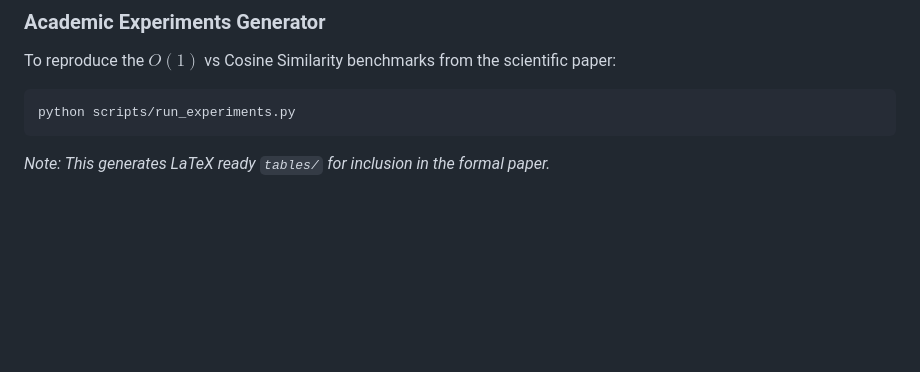
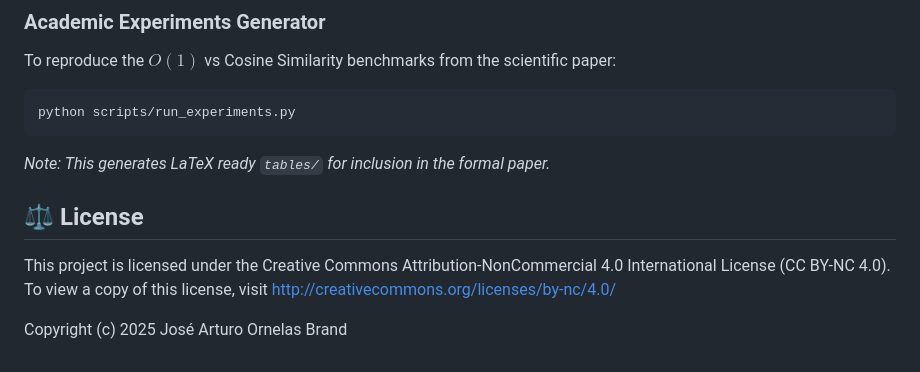
Before and after one commit to arturoornelasb/Triadic-Neurosymbolic-Engine, a Markdown page: README.md, the part around the change. Rendered like a GitHub page; blank space fills up the shorter version.

Commit message:
docs: add CC BY-NC 4.0 license and copyright declaration

````diff
--- a/README.md
+++ b/README.md
@@ -64,3 +64,9 @@ To reproduce the $O(1)$ vs Cosine Similarity benchmarks from the scientific pape
 python scripts/run_experiments.py
 ```
 *Note: This generates LaTeX ready `tables/` for inclusion in the formal paper.*
+
+## ⚖️ License
+
+This project is licensed under the Creative Commons Attribution-NonCommercial 4.0 International License (CC BY-NC 4.0). To view a copy of this license, visit http://creativecommons.org/licenses/by-nc/4.0/
+
+Copyright (c) 2025 José Arturo Ornelas Brand
````
